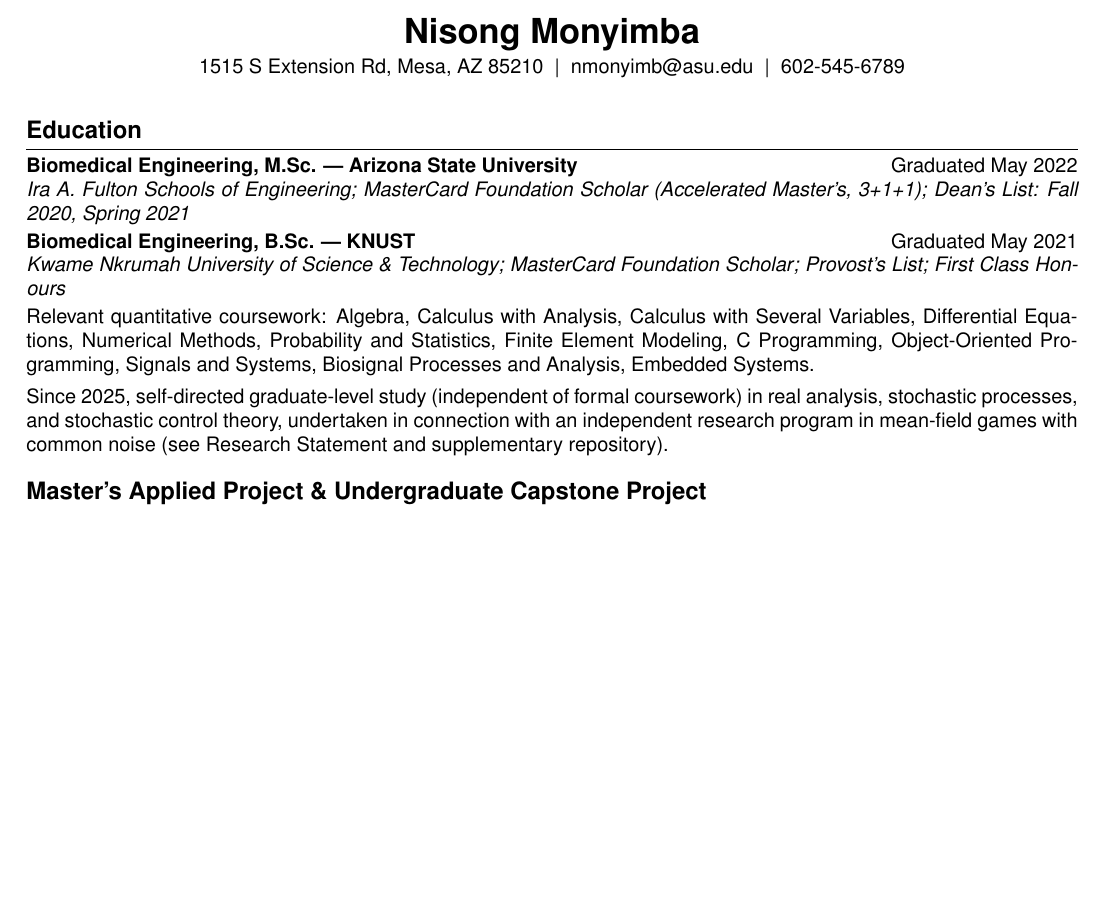
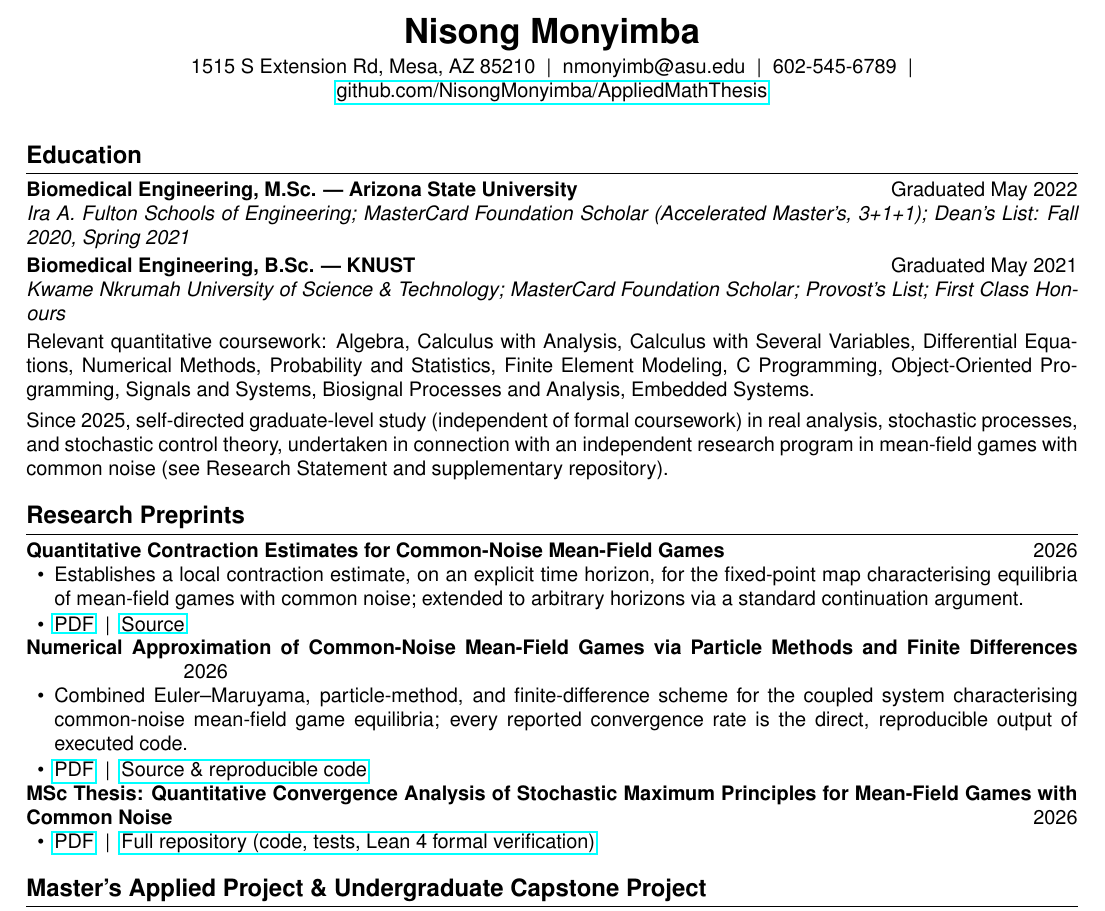
Before and after one commit to NisongMonyimba/AppliedMathThesis, a LaTeX CV (cv/cv.tex): part of page 1 of 3, cut so that both start at the same text, the shorter picture padded with empty space. Compiled offline with pdfLaTeX.

Commit message:
Add clickable GitHub link to CV header and a new Research Preprints section with clickable links to Paper 1, Paper 2, and the thesis PDF plus their source folders/full repo.

```diff
--- a/cv/cv.tex
+++ b/cv/cv.tex
@@ -38,7 +33,8 @@
 
 \begin{center}
   {\LARGE \textbf{Nisong Monyimba}}\\[3pt]
-  1515 S Extension Rd, Mesa, AZ 85210 \;|\; nmonyimb@asu.edu \;|\; 602-545-6789
+  1515 S Extension Rd, Mesa, AZ 85210 \;|\; nmonyimb@asu.edu \;|\; 602-545-6789 \;|\;
+  \href{https://github.com/NisongMonyimba/AppliedMathThesis}{github.com/NisongMonyimba/AppliedMathThesis}
 \end{center}
 \vspace{2pt}
 
@@ -56,6 +52,32 @@ Object-Oriented Programming, Signals and Systems, Biosignal Processes and Analys
 \noindent Since 2025, self-directed graduate-level study (independent of formal coursework) in real analysis,
 stochastic processes, and stochastic control theory, undertaken in connection with an independent research
 program in mean-field games with common noise (see Research Statement and supplementary repository).
+
+\section*{Research Preprints}
+
+\cventry{Quantitative Contraction Estimates for Common-Noise Mean-Field Games}{2026}
+\begin{itemize}
+  \item Establishes a local contraction estimate, on an explicit time horizon, for the fixed-point map
+  characterising equilibria of mean-field games with common noise; extended to arbitrary horizons via a
+  standard continuation argument.
+  \item \href{https://github.com/NisongMonyimba/AppliedMathThesis/blob/main/papers/paper1_wellposedness/main.pdf}{PDF} \;|\;
+  \href{https://github.com/NisongMonyimba/AppliedMathThesis/tree/main/papers/paper1_wellposedness}{Source}
+\end{itemize}
+
+\cventry{Numerical Approximation of Common-Noise Mean-Field Games via Particle Methods and Finite Differences}{2026}
+\begin{itemize}
+  \item Combined Euler--Maruyama, particle-method, and finite-difference scheme for the coupled system
+  characterising common-noise mean-field game equilibria; every reported convergence rate is the direct,
+  reproducible output of executed code.
+  \item \href{https://github.com/NisongMonyimba/AppliedMathThesis/blob/main/papers/paper2_numerics/main.pdf}{PDF} \;|\;
+  \href{https://github.com/NisongMonyimba/AppliedMathThesis/tree/main/papers/paper2_numerics}{Source \& reproducible code}
+\end{itemize}
+
+\cventry{MSc Thesis: Quantitative Convergence Analysis of Stochastic Maximum Principles for Mean-Field Games with Common Noise}{2026}
+\begin{itemize}
+  \item \href{https://github.com/NisongMonyimba/AppliedMathThesis/blob/main/manuscript/main.pdf}{PDF} \;|\;
+  \href{https://github.com/NisongMonyimba/AppliedMathThesis}{Full repository (code, tests, Lean 4 formal verification)}
+\end{itemize}
 
 \section*{Master's Applied Project \& Undergraduate Capstone Project}
 
```
Also changed, not shown: cv/cv.pdf, cv/cv.tex (5 more changed lines).
